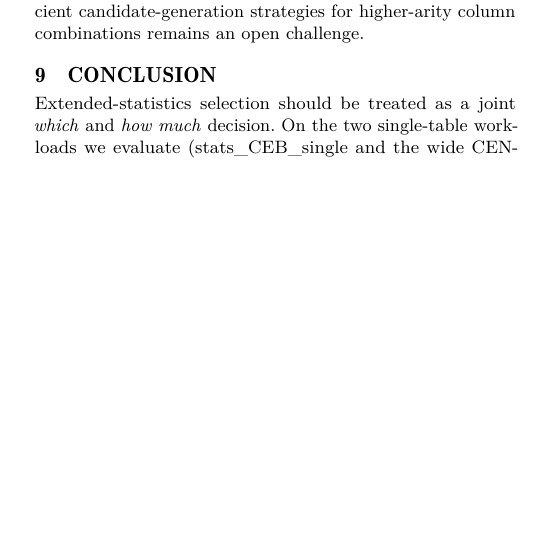
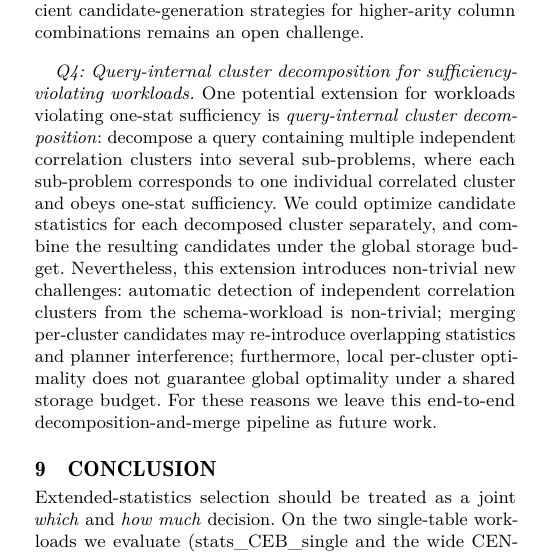
Before and after one commit to 1951123/pg-extstats-selection, a LaTeX paper (paper/main.tex): part of one column of page 15 of 16, cut so that both start at the same text, the shorter picture padded with empty space. Compiled offline with pdfLaTeX.

Commit message:
paper: Sec.8 add Q4 (query-internal cluster decomposition) future-work open question per advisor (wanghuiju)

```diff
--- a/paper/main.tex
+++ b/paper/main.tex
@@ -1498,6 +1498,21 @@ We observe no real-world counter-examples within \textsc{Census} and \textsc{sta
 \paragraph{Q3: Higher-arity multivariate-statistic candidate generation.}
 Our evaluation restricts candidates to 2- and 3-column MCV groups. Some hard-to-repair queries may benefit from 4-, 5- or higher-arity multivariate statistics. Developing efficient candidate-generation strategies for higher-arity column combinations remains an open challenge.
 
+\paragraph{Q4: Query-internal cluster decomposition for sufficiency-violating workloads.}
+One potential extension for workloads violating one-stat sufficiency is
+\emph{query-internal cluster decomposition}: decompose a query containing
+multiple independent correlation clusters into several sub-problems, where each
+sub-problem corresponds to one individual correlated cluster and obeys one-stat
+sufficiency. We could optimize candidate statistics for each decomposed cluster
+separately, and combine the resulting candidates under the global storage
+budget. Nevertheless, this extension introduces non-trivial new challenges:
+automatic detection of independent correlation clusters from the
+schema-workload is non-trivial; merging per-cluster candidates may
+re-introduce overlapping statistics and planner interference; furthermore,
+local per-cluster optimality does not guarantee global optimality under a
+shared storage budget. For these reasons we leave this end-to-end
+decomposition-and-merge pipeline as future work.
+
 \section{Conclusion}
 \label{sec:concl}
 
```
